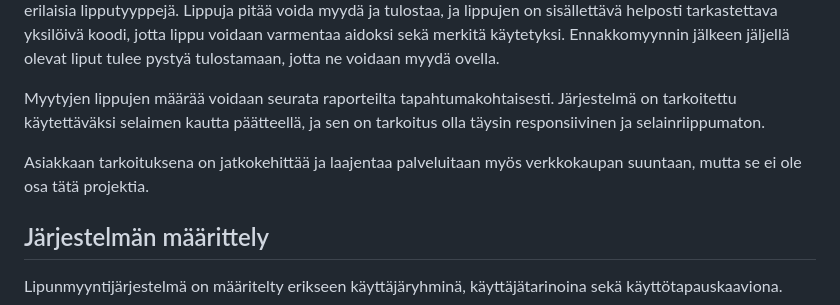
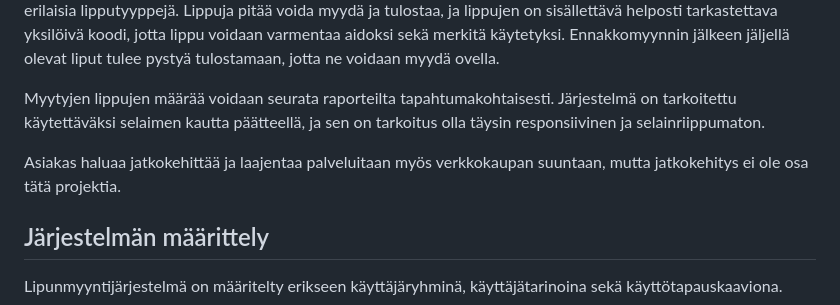
Before and after one commit to Santks/Kaaos-Solutions, a Markdown page: TicketGuru/README.md, the part around the change. GitHub-like rendering.

Commit message:
Korjattu typoja

```diff
--- a/TicketGuru/README.md
+++ b/TicketGuru/README.md
@@ -10,7 +10,7 @@ Lippuja pitää voida myydä ja tulostaa, ja lippujen on sisällettävä helpost
 
 Myytyjen lippujen määrää voidaan seurata raporteilta tapahtumakohtaisesti. Järjestelmä on tarkoitettu käytettäväksi selaimen kautta päätteellä, ja sen on tarkoitus olla täysin responsiivinen ja selainriippumaton.
 
-Asiakkaan tarkoituksena on jatkokehittää ja laajentaa palveluitaan myös verkkokaupan suuntaan, mutta se ei ole osa tätä projektia.
+Asiakas haluaa jatkokehittää ja laajentaa palveluitaan myös verkkokaupan suuntaan, mutta jatkokehitys ei ole osa tätä projektia.
 
 
 ## Järjestelmän määrittely
```
